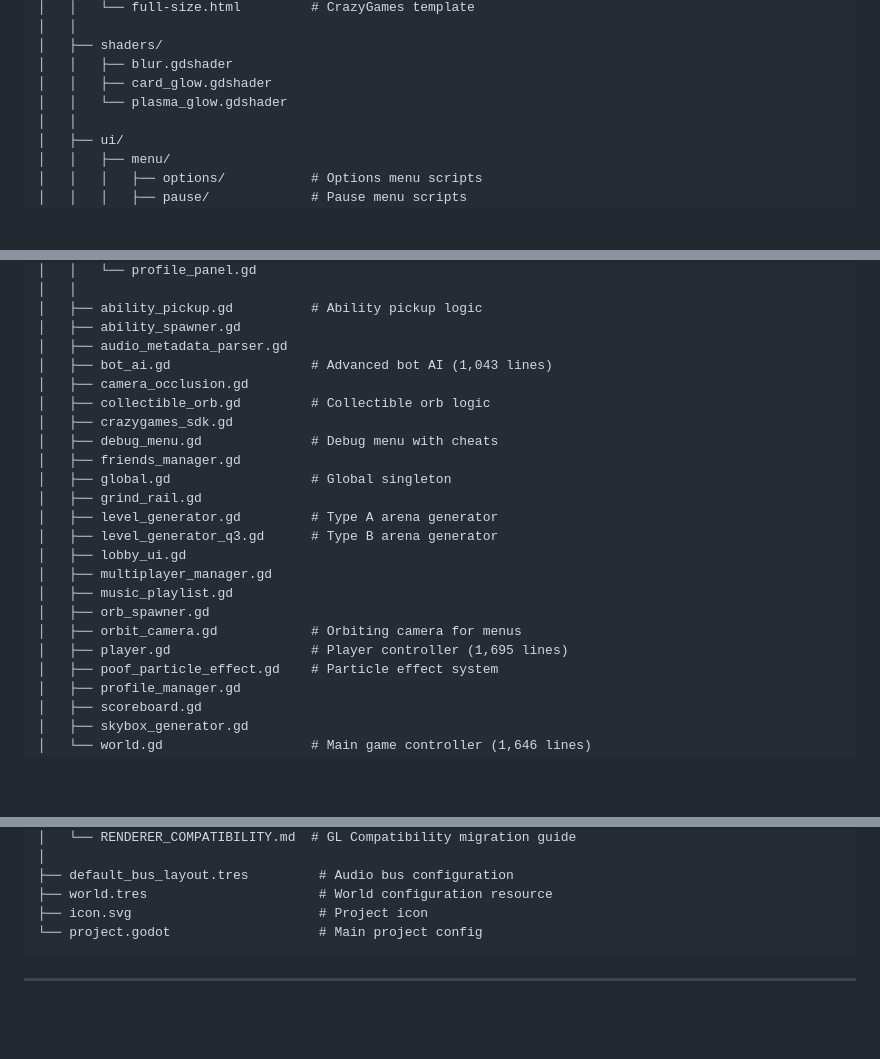
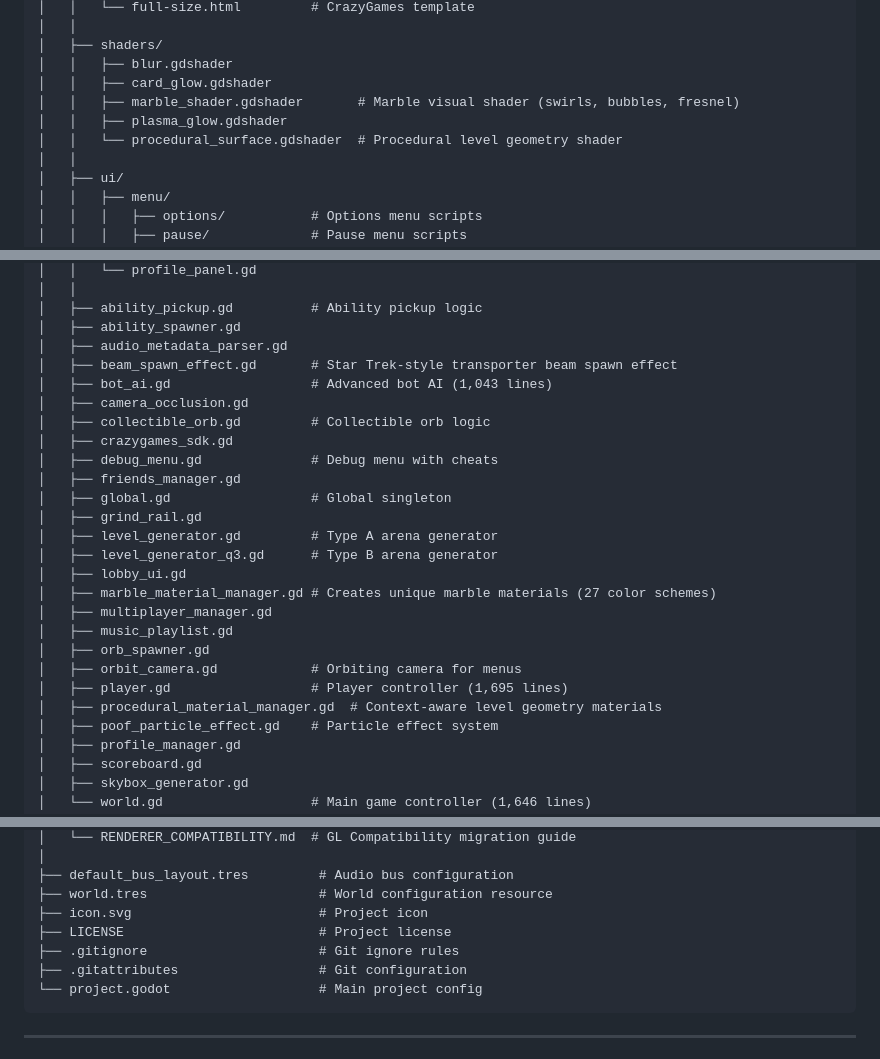
Before and after one commit to wize-logic/realmarble2, a Markdown page: REPOSITORY_MAP.md, 3 parts joined by grey strips. GitHub-like rendering; blank space fills up the shorter version.

````diff
--- a/REPOSITORY_MAP.md
+++ b/REPOSITORY_MAP.md
@@ -97,7 +97,9 @@ A **Sonic-inspired physics-based multiplayer deathmatch** where players control
 │   ├── shaders/
 │   │   ├── blur.gdshader
 │   │   ├── card_glow.gdshader
-│   │   └── plasma_glow.gdshader
+│   │   ├── marble_shader.gdshader       # Marble visual shader (swirls, bubbles, fresnel)
+│   │   ├── plasma_glow.gdshader
+│   │   └── procedural_surface.gdshader  # Procedural level geometry shader
 │   │
 │   ├── ui/
 │   │   ├── menu/
@@ -121,6 +123,7 @@ A **Sonic-inspired physics-based multiplayer deathmatch** where players control
 │   ├── ability_pickup.gd          # Ability pickup logic
 │   ├── ability_spawner.gd
 │   ├── audio_metadata_parser.gd
+│   ├── beam_spawn_effect.gd       # Star Trek-style transporter beam spawn effect
 │   ├── bot_ai.gd                  # Advanced bot AI (1,043 lines)
 │   ├── camera_occlusion.gd
 │   ├── collectible_orb.gd         # Collectible orb logic
@@ -132,11 +135,13 @@ A **Sonic-inspired physics-based multiplayer deathmatch** where players control
 │   ├── level_generator.gd         # Type A arena generator
 │   ├── level_generator_q3.gd      # Type B arena generator
 │   ├── lobby_ui.gd
+│   ├── marble_material_manager.gd # Creates unique marble materials (27 color schemes)
 │   ├── multiplayer_manager.gd
 │   ├── music_playlist.gd
 │   ├── orb_spawner.gd
 │   ├── orbit_camera.gd            # Orbiting camera for menus
 │   ├── player.gd                  # Player controller (1,695 lines)
+│   ├── procedural_material_manager.gd  # Context-aware level geometry materials
 │   ├── poof_particle_effect.gd    # Particle effect system
 │   ├── profile_manager.gd
 │   ├── scoreboard.gd
@@ -173,6 +178,9 @@ A **Sonic-inspired physics-based multiplayer deathmatch** where players control
 ├── default_bus_layout.tres         # Audio bus configuration
 ├── world.tres                      # World configuration resource
 ├── icon.svg                        # Project icon
+├── LICENSE                         # Project license
+├── .gitignore                      # Git ignore rules
+├── .gitattributes                  # Git configuration
 └── project.godot                   # Main project config
 ```
 
````
Also changed, not shown: other parts of REPOSITORY_MAP.md (+85 -10 lines).
